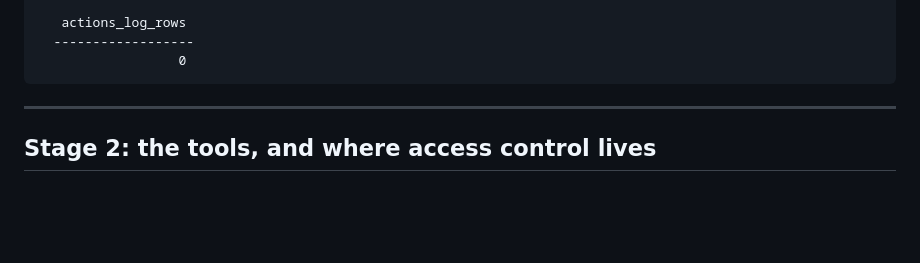
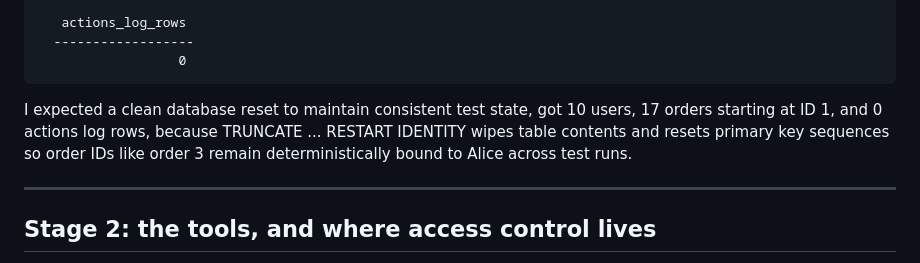
Before and after one commit to malikarshath/customer-support, a Markdown page: BUILD_LOG.md, the part around the change. Rendered like a GitHub page; blank space fills up the shorter version.

Commit message:
FDE-2: BUILD_LOG stage 1 expected/got/because
Co-authored-by: Cursor <cursoragent@cursor.com>

````diff
--- a/BUILD_LOG.md
+++ b/BUILD_LOG.md
@@ -36,6 +36,7 @@ Alice never sees Bob's laptop.
   ------------------
                   0
 ```
+I expected a clean database reset to maintain consistent test state, got 10 users, 17 orders starting at ID 1, and 0 actions log rows, because TRUNCATE ... RESTART IDENTITY wipes table contents and resets primary key sequences so order IDs like order 3 remain deterministically bound to Alice across test runs.
 
 ---
 
````
